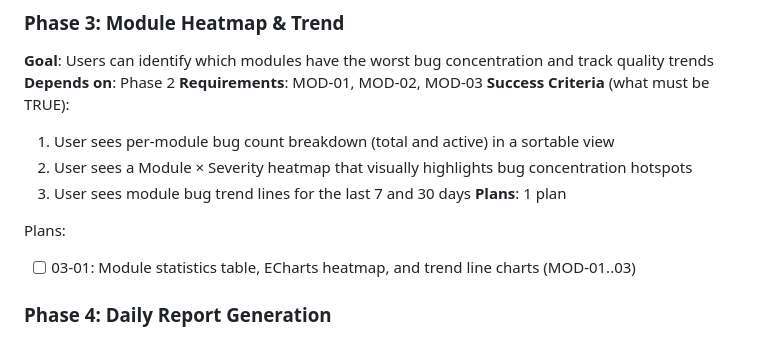
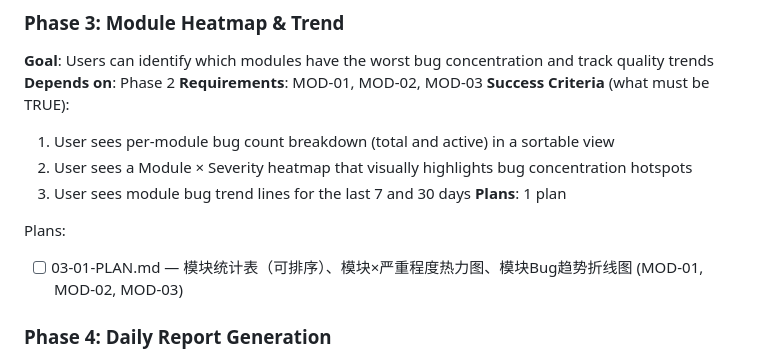
Before and after one commit to meltingBlue3/go-bug-analysis, a Markdown page: .planning/ROADMAP.md, the part around the change. GitHub-like rendering.

Commit message:
docs(03): create phase plan for Module Heatmap and Trend
Co-authored-by: Cursor <cursoragent@cursor.com>

```diff
--- a/.planning/ROADMAP.md
+++ b/.planning/ROADMAP.md
@@ -55,7 +55,7 @@ Plans:
 **Plans**: 1 plan
 
 Plans:
-- [ ] 03-01: Module statistics table, ECharts heatmap, and trend line charts (MOD-01..03)
+- [ ] 03-01-PLAN.md — 模块统计表（可排序）、模块×严重程度热力图、模块Bug趋势折线图 (MOD-01, MOD-02, MOD-03)
 
 ### Phase 4: Daily Report Generation
 **Goal**: Users can generate and copy a ready-to-send daily quality report in seconds
```
Also changed, not shown: 1 other file.
